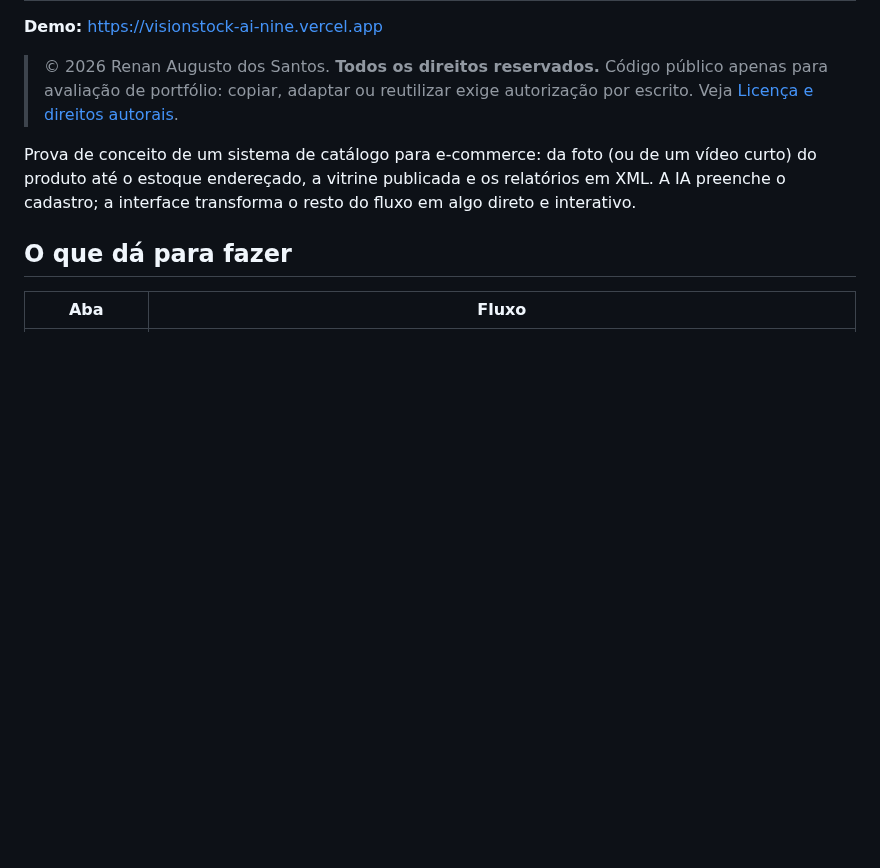
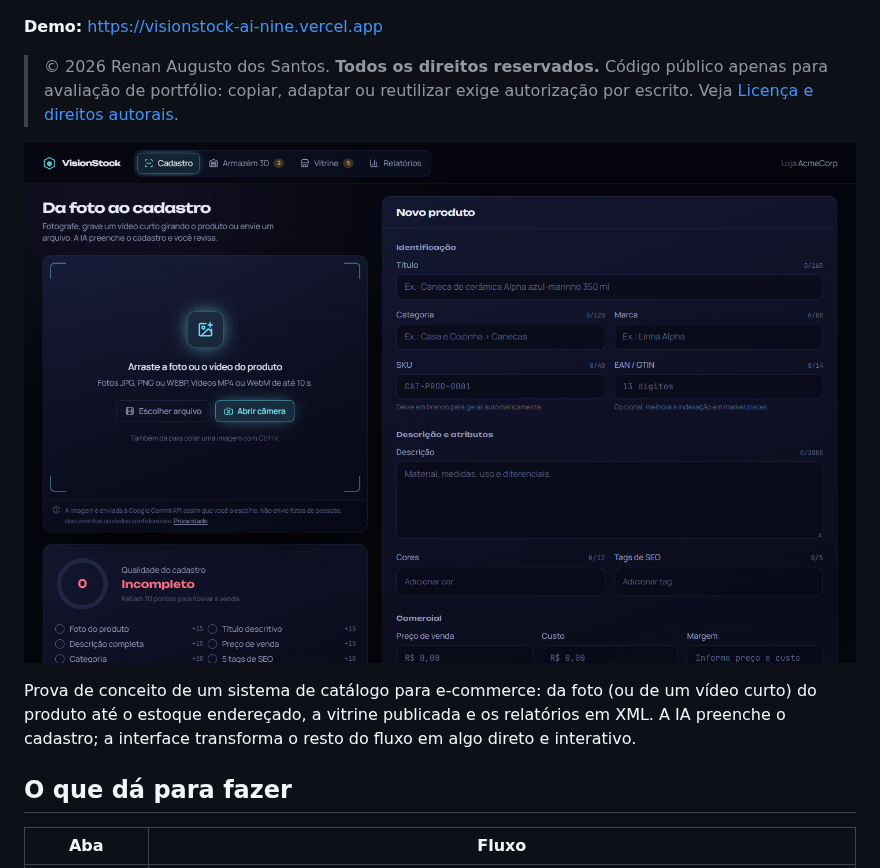
Before and after one commit to renanfrontend/visionstock-ai, a Markdown page: README.md, the part around one of its changes. GitHub-like rendering; pictures changed too: docs/screenshot.png (added); blank space fills up the shorter version.

Commit message:
docs: captura da tela e badge de CI no README
Co-Authored-By: Claude Opus 5.5 <noreply@anthropic.com>

```diff
--- a/README.md
+++ b/README.md
@@ -3,6 +5,8 @@
 **Demo:** https://visionstock-ai-nine.vercel.app
 
 > © 2026 Renan Augusto dos Santos. **Todos os direitos reservados.** Código público apenas para avaliação de portfólio: copiar, adaptar ou reutilizar exige autorização por escrito. Veja [Licença e direitos autorais](#licença-e-direitos-autorais).
+
+![Tela de cadastro do VisionStock com área para enviar foto ou vídeo do produto e formulário preenchido pela IA](docs/screenshot.png)
 
 Prova de conceito de um sistema de catálogo para e-commerce: da foto (ou de um vídeo curto) do produto até o estoque endereçado, a vitrine publicada e os relatórios em XML. A IA preenche o cadastro; a interface transforma o resto do fluxo em algo direto e interativo.
 
```
Also changed, not shown: other parts of README.md (+2 -0 lines).
